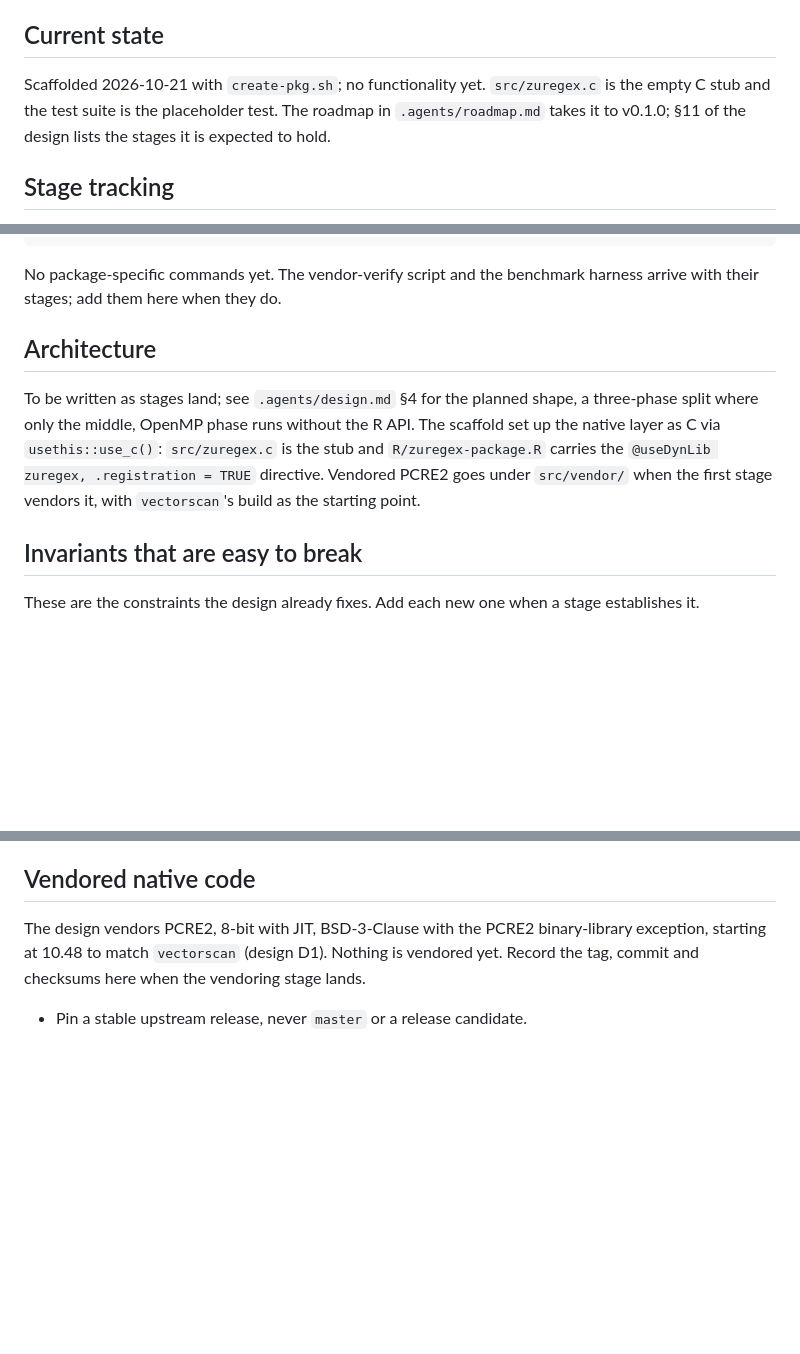
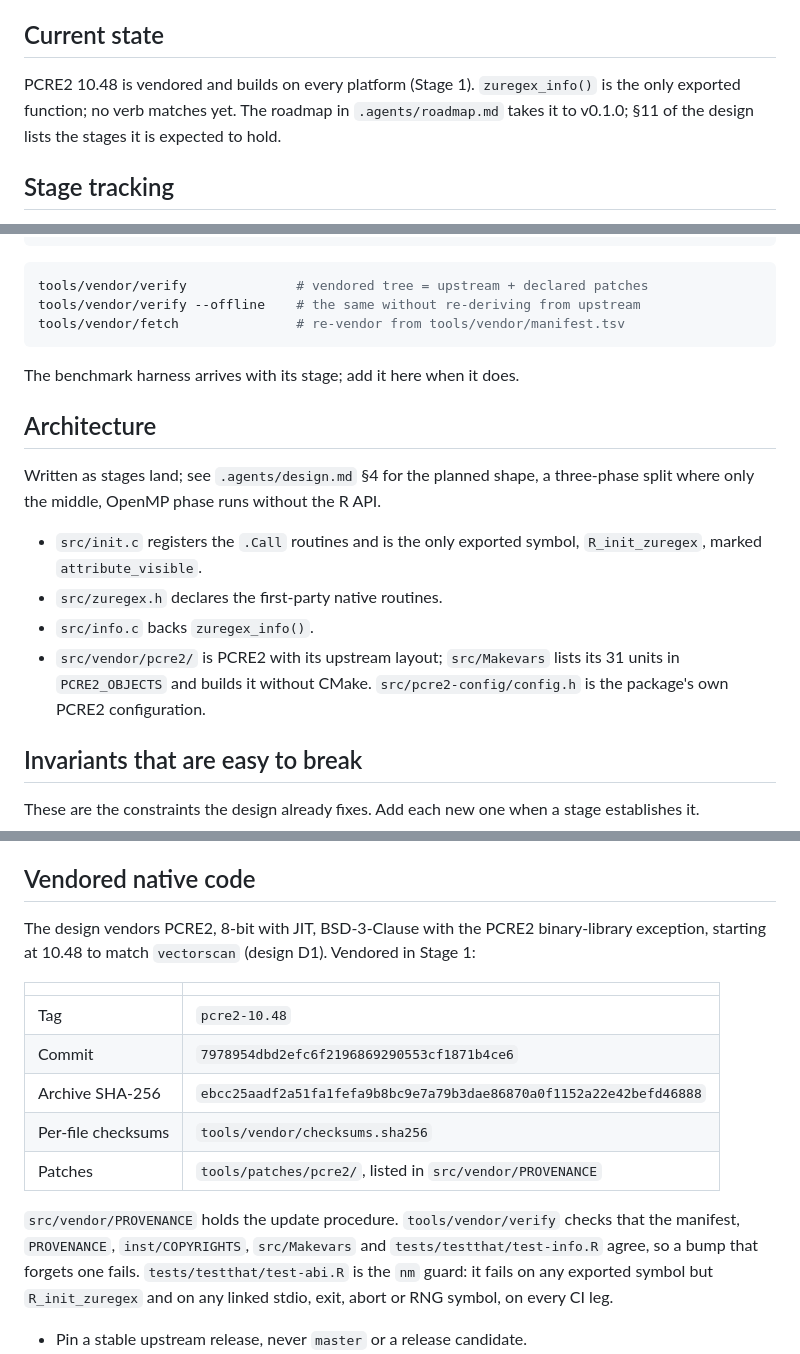
Before and after one commit to pedrobtz/zuregex, a Markdown page: CLAUDE.md, 3 parts joined by grey strips. GitHub-like rendering; blank space fills up the shorter version.

````diff
--- a/CLAUDE.md
+++ b/CLAUDE.md
@@ -24,9 +24,9 @@ stay open until the roadmap or a stage settles them.
 
 ## Current state
 
-Scaffolded 2026-10-21 with `create-pkg.sh`; no functionality yet.
-`src/zuregex.c` is the empty C stub and the test suite is the placeholder
-test. The roadmap in `.agents/roadmap.md` takes it to v0.1.0; §11 of the
+PCRE2 10.48 is vendored and builds on every platform (Stage 1).
+`zuregex_info()` is the only exported function; no verb matches yet. The
+roadmap in `.agents/roadmap.md` takes it to v0.1.0; §11 of the
 design lists the stages it is expected to hold.
 
 ## Stage tracking
@@ -84,18 +84,27 @@ Rscript -e 'devtools::check()'                   # R CMD check
 air format .                                     # format R sources
 ```
 
-No package-specific commands yet. The vendor-verify script and the benchmark
-harness arrive with their stages; add them here when they do.
+```sh
+tools/vendor/verify              # vendored tree = upstream + declared patches
+tools/vendor/verify --offline    # the same without re-deriving from upstream
+tools/vendor/fetch               # re-vendor from tools/vendor/manifest.tsv
+```
+
+The benchmark harness arrives with its stage; add it here when it does.
 
 ## Architecture
 
-To be written as stages land; see `.agents/design.md` §4 for the planned
-shape, a three-phase split where only the middle, OpenMP phase runs without
-the R API. The scaffold set up the native layer as C via `usethis::use_c()`:
-`src/zuregex.c` is the stub and `R/zuregex-package.R` carries the
-`@useDynLib zuregex, .registration = TRUE` directive. Vendored PCRE2 goes
-under `src/vendor/` when the first stage vendors it, with `vectorscan`'s
-build as the starting point.
+Written as stages land; see `.agents/design.md` §4 for the planned shape,
+a three-phase split where only the middle, OpenMP phase runs without the R
+API.
+
+- `src/init.c` registers the `.Call` routines and is the only exported
+  symbol, `R_init_zuregex`, marked `attribute_visible`.
+- `src/zuregex.h` declares the first-party native routines.
+- `src/info.c` backs `zuregex_info()`.
+- `src/vendor/pcre2/` is PCRE2 with its upstream layout; `src/Makevars`
+  lists its 31 units in `PCRE2_OBJECTS` and builds it without CMake.
+  `src/pcre2-config/config.h` is the package's own PCRE2 configuration.
 
 ## Invariants that are easy to break
 
@@ -243,8 +253,22 @@ main thing slowing roadmaps down, so:
 
 The design vendors PCRE2, 8-bit with JIT, BSD-3-Clause with the PCRE2
 binary-library exception, starting at 10.48 to match `vectorscan` (design
-D1). Nothing is vendored yet. Record the tag, commit and checksums here when
-the vendoring stage lands.
+D1). Vendored in Stage 1:
+
+| | |
+| --- | --- |
+| Tag | `pcre2-10.48` |
+| Commit | `7978954dbd2efc6f2196869290553cf1871b4ce6` |
+| Archive SHA-256 | `ebcc25aadf2a51fa1fefa9b8bc9e7a79b3dae86870a0f1152a22e42befd46888` |
+| Per-file checksums | `tools/vendor/checksums.sha256` |
+| Patches | `tools/patches/pcre2/`, listed in `src/vendor/PROVENANCE` |
+
+`src/vendor/PROVENANCE` holds the update procedure. `tools/vendor/verify`
+checks that the manifest, `PROVENANCE`, `inst/COPYRIGHTS`, `src/Makevars`
+and `tests/testthat/test-info.R` agree, so a bump that forgets one fails.
+`tests/testthat/test-abi.R` is the `nm` guard: it fails on any exported
+symbol but `R_init_zuregex` and on any linked stdio, exit, abort or RNG
+symbol, on every CI leg.
 
 - Pin a stable upstream release, never `master` or a release candidate.
 - Record the tag, the commit and the checksums, and write down the update
````
Also changed, not shown: other parts of CLAUDE.md (+2 -1 lines), .agents/roadmap.md (+19 -1 lines).
